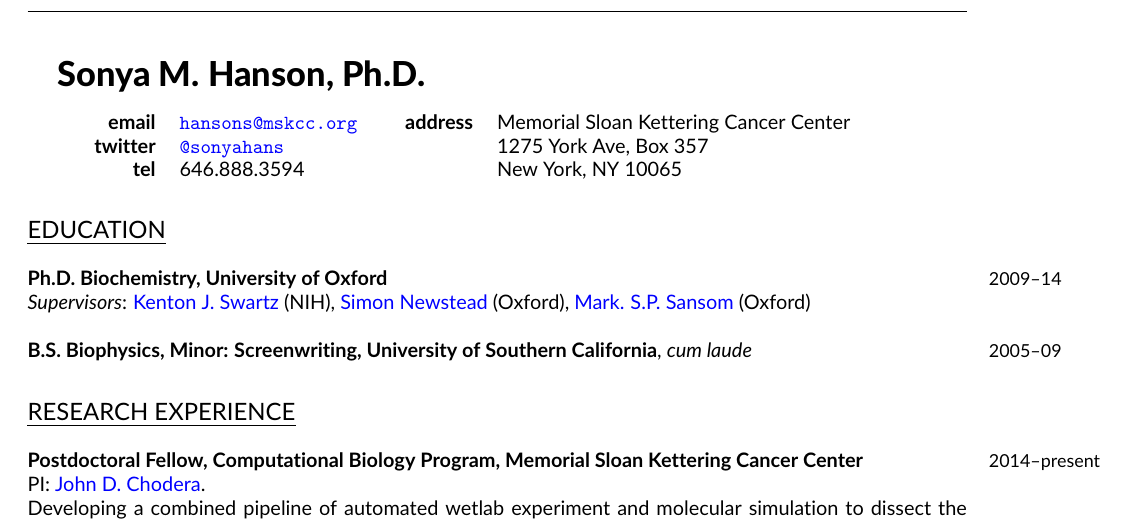
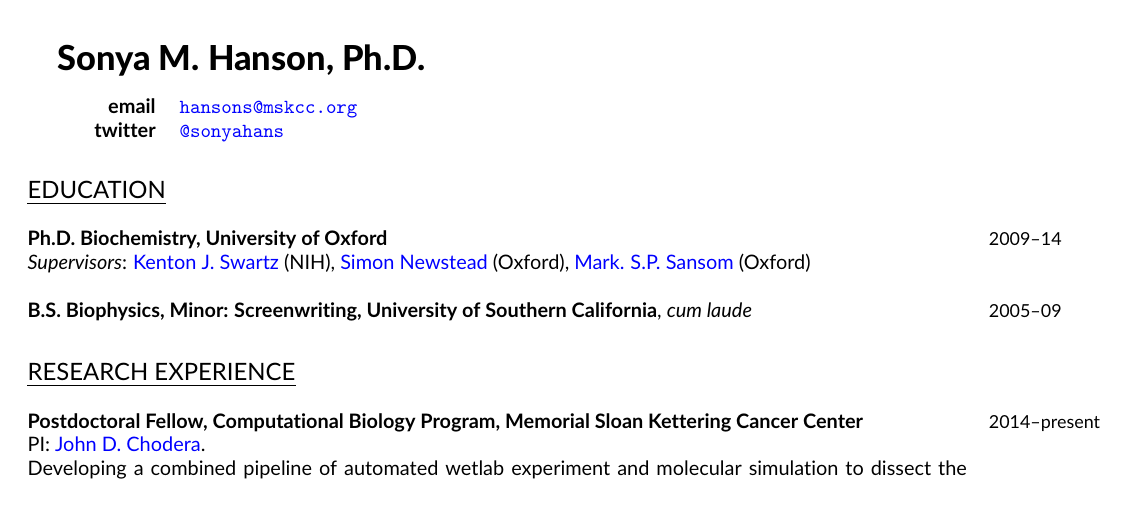
Before and after one commit to steven-albanese/SKA-CV, a LaTeX CV (CV.tex): part of page 1 of 2, cut so that both start at the same text. Compiled offline with pdfLaTeX.

Commit message:
updated less_info

```diff
--- a/CV.tex
+++ b/CV.tex
@@ -126,10 +126,9 @@
 \quad
 \begin{minipage}[t]{1in}
 \begin{tabular}{rlcrl}
-{\bf email} & \href{mailto:hansons@mskcc.org}{\nolinkurl{hansons@mskcc.org}} && {\bf address} &
-{Memorial Sloan Kettering Cancer Center}\\
-{\bf twitter} & \href{http://www.twitter.com/sonyahans}{\nolinkurl{@sonyahans}}&&&{1275 York Ave, Box 357}\\
-{\bf tel} & 646.888.3594 &&& {New York, NY 10065}\\
+{\bf email} & \href{mailto:hansons@mskcc.org}{\nolinkurl{hansons@mskcc.org}} \\
+{\bf twitter} & \href{http://www.twitter.com/sonyahans}{\nolinkurl{@sonyahans}}
+
 \end{tabular}
 \end{minipage}
 
```
Also changed, not shown: CV.pdf.
